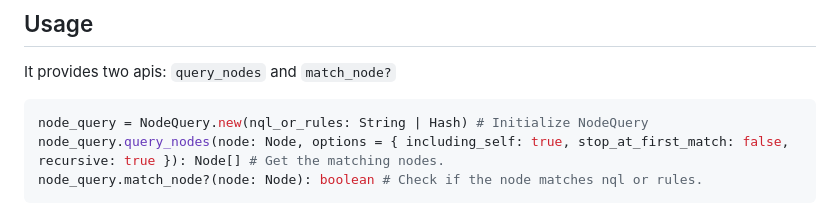
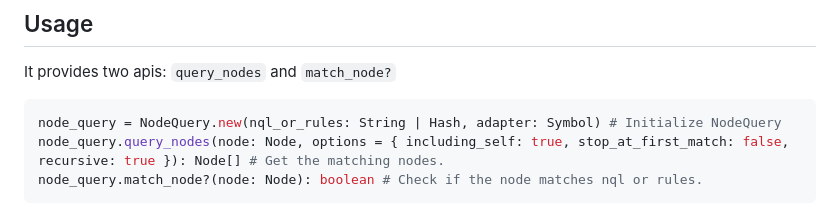
Before and after one commit to synvert-hq/node-query-ruby, a Markdown page: README.md, the part around the change. GitHub-like rendering.

````diff
--- a/README.md
+++ b/README.md
@@ -61,7 +61,7 @@ Or install it yourself as:
 It provides two apis: `query_nodes` and `match_node?`
 
 ```ruby
-node_query = NodeQuery.new(nql_or_rules: String | Hash) # Initialize NodeQuery
+node_query = NodeQuery.new(nql_or_rules: String | Hash, adapter: Symbol) # Initialize NodeQuery
 node_query.query_nodes(node: Node, options = { including_self: true, stop_at_first_match: false, recursive: true }): Node[] # Get the matching nodes.
 node_query.match_node?(node: Node): boolean # Check if the node matches nql or rules.
 ```
````
